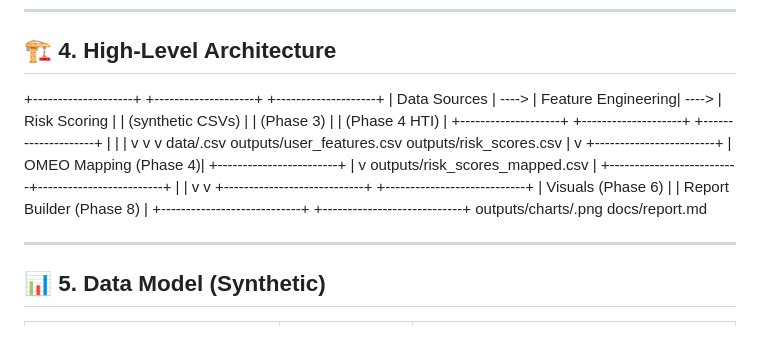
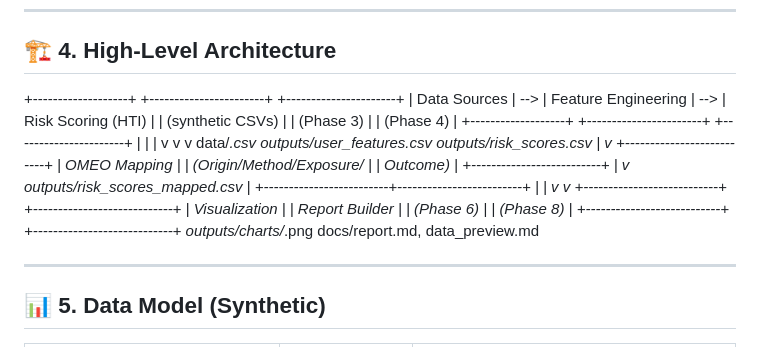
Before and after one commit to karansoni08/HERA, a Markdown page: README.md, the part around the change. Drawn GitHub-style.

Commit message:
Revise high-level architecture diagram in README
Updated the high-level architecture section to improve clarity and formatting.

```diff
--- a/README.md
+++ b/README.md
@@ -48,29 +48,33 @@
 ---
 ## 🏗️ 4. High-Level Architecture
 
-+--------------------+ +--------------------+ +--------------------+
-| Data Sources | ----> | Feature Engineering| ----> | Risk Scoring |
-| (synthetic CSVs) | | (Phase 3) | | (Phase 4 HTI) |
-+--------------------+ +--------------------+ +--------------------+
-| | |
-v v v
-data/.csv outputs/user_features.csv outputs/risk_scores.csv
-|
-v
-+------------------------+
-| OMEO Mapping (Phase 4)|
-+------------------------+
-|
-v
-outputs/risk_scores_mapped.csv
-|
-+--------------------------+-------------------------+
-| |
-v v
-+----------------------------+ +----------------------------+
-| Visuals (Phase 6) | | Report Builder (Phase 8) |
-+----------------------------+ +----------------------------+
-outputs/charts/.png docs/report.md
++-------------------+        +-----------------------+        +----------------------+
+|  Data Sources     |  -->   |  Feature Engineering  |  -->   |   Risk Scoring (HTI) |
+|  (synthetic CSVs) |        |   (Phase 3)           |        |   (Phase 4)          |
++-------------------+        +-----------------------+        +----------------------+
+        |                                |                               |
+        v                                v                               v
+   data/*.csv                  outputs/user_features.csv          outputs/risk_scores.csv
+                                                                         |
+                                                                         v
+                                                             +--------------------------+
+                                                             |    OMEO Mapping          |
+                                                             | (Origin/Method/Exposure/ |
+                                                             |          Outcome)        |
+                                                             +--------------------------+
+                                                                         |
+                                                                         v
+                                                         outputs/risk_scores_mapped.csv
+                                                                         |
+                                               +-------------------------+-------------------------+
+                                               |                                                   |
+                                               v                                                   v
+                                  +---------------------------+                    +----------------------------+
+                                  |    Visualization          |                    |      Report Builder        |
+                                  |     (Phase 6)             |                    |        (Phase 8)           |
+                                  +---------------------------+                    +----------------------------+
+                                  outputs/charts/*.png                               docs/report.md, data_preview.md
+
 
 ---
 
```
